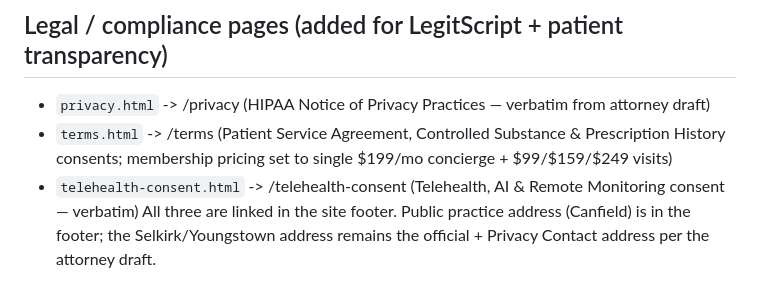
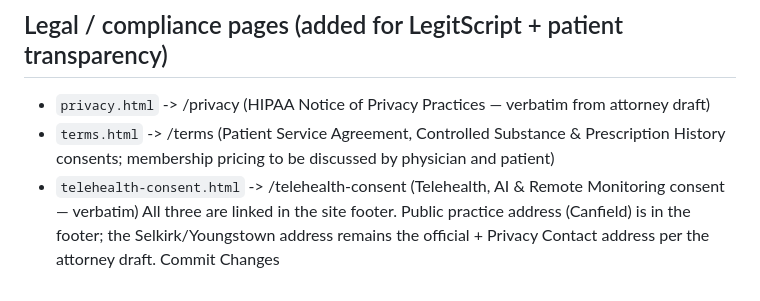
Before and after one commit to jcataline/CCSVersion3, a Markdown page: README.md, the part around the change. GitHub-like rendering.

```diff
--- a/README.md
+++ b/README.md
@@ -78,7 +78,8 @@ pre-stripped Squarespace version.
 
 ## Legal / compliance pages (added for LegitScript + patient transparency)
 - `privacy.html`  -> /privacy  (HIPAA Notice of Privacy Practices — verbatim from attorney draft)
-- `terms.html`    -> /terms    (Patient Service Agreement, Controlled Substance & Prescription History consents; membership pricing set to single $199/mo concierge + $99/$159/$249 visits)
+- `terms.html`    -> /terms    (Patient Service Agreement, Controlled Substance & Prescription History consents; membership pricing to be discussed by physician and patient)
 - `telehealth-consent.html` -> /telehealth-consent  (Telehealth, AI & Remote Monitoring consent — verbatim)
 All three are linked in the site footer. Public practice address (Canfield) is in the footer;
 the Selkirk/Youngstown address remains the official + Privacy Contact address per the attorney draft.
+Commit Changes
```
